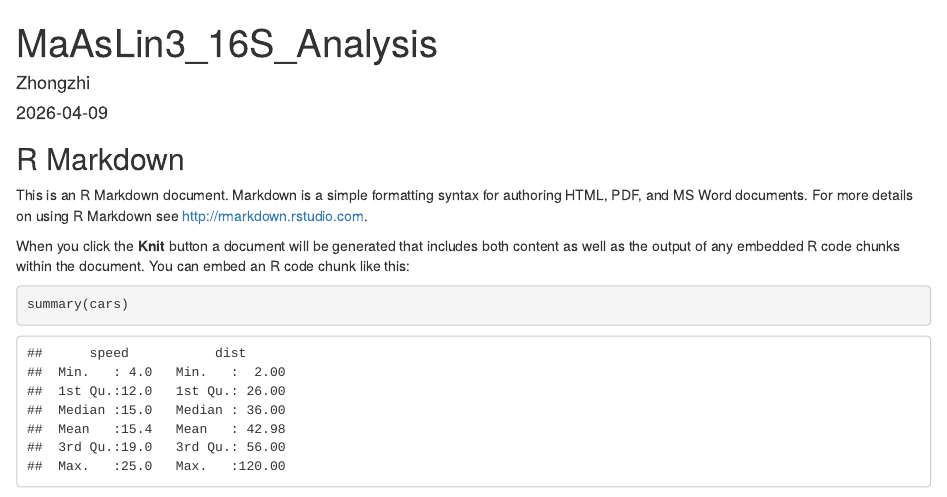
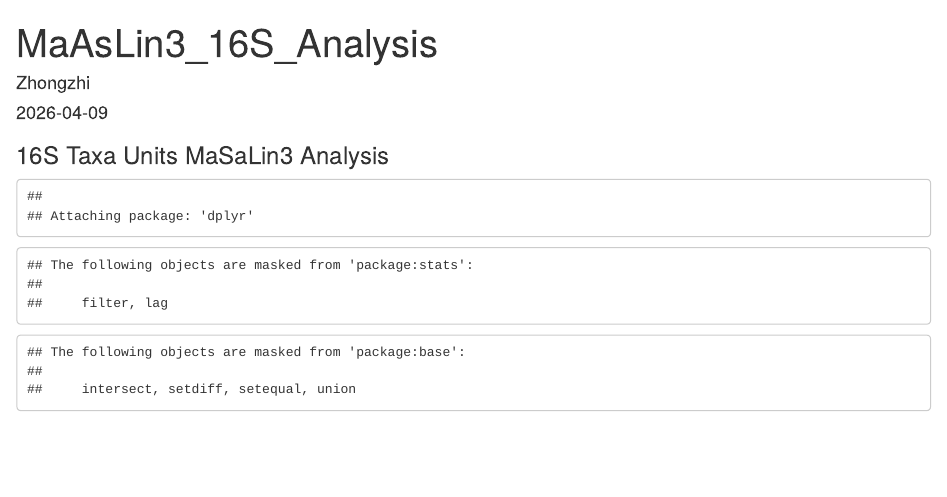
Before and after one commit to malvarofuss/northwood-microbiome, an R Markdown document (code/MG_analysis/MaAsLin3_16S_Analysis.Rmd): the page in a window 1100 px wide, from its top. Rendered offline with R 4.5, knitr and Pandoc, with nearby package versions; some code elsewhere in the file could not run offline.

````diff
--- a/code/MG_analysis/MaAsLin3_16S_Analysis.Rmd
+++ b/code/MG_analysis/MaAsLin3_16S_Analysis.Rmd
@@ -7,16 +7,6 @@
 
 ```{r setup, include=FALSE}
 knitr::opts_chunk$set(echo = TRUE)
-```
-
-## R Markdown
-
-This is an R Markdown document. Markdown is a simple formatting syntax for authoring HTML, PDF, and MS Word documents. For more details on using R Markdown see <http://rmarkdown.rstudio.com>.
-
-When you click the **Knit** button a document will be generated that includes both content as well as the output of any embedded R code chunks within the document. You can embed an R code chunk like this:
-
-```{r cars}
-summary(cars)
 ```
 
 
````
